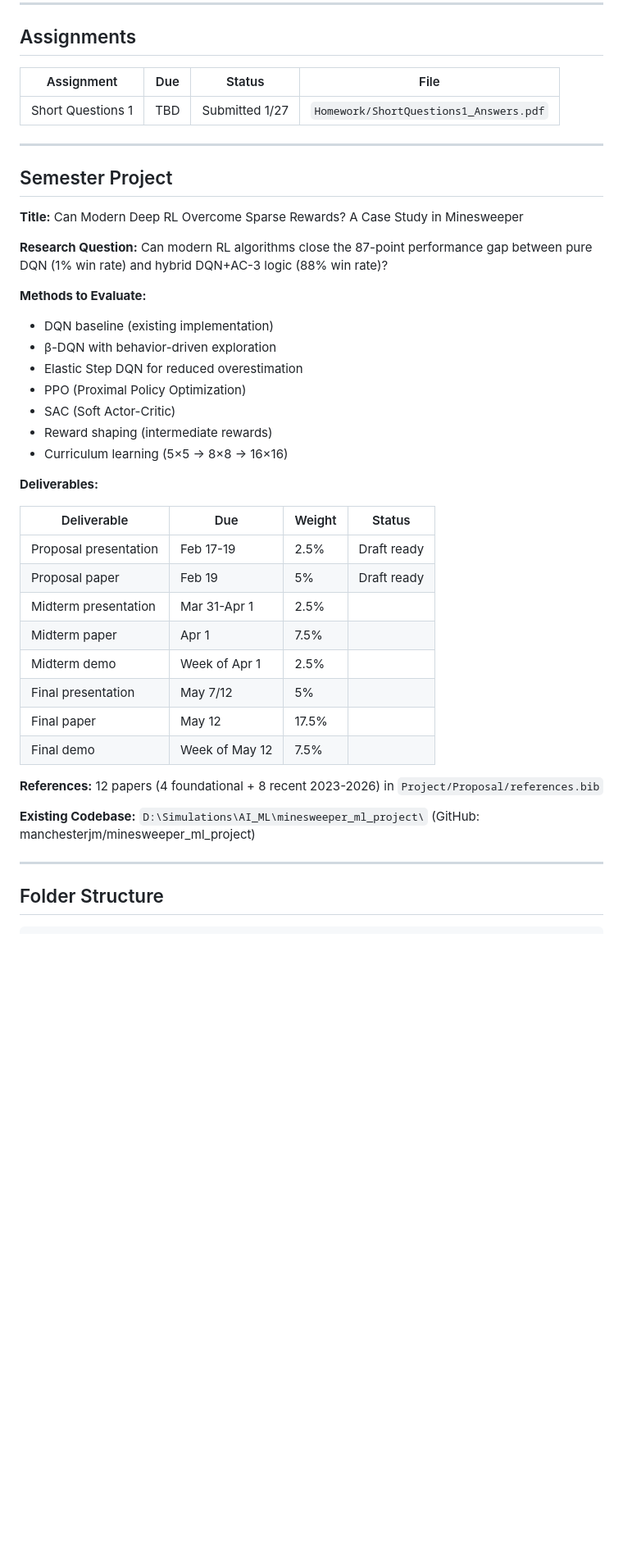
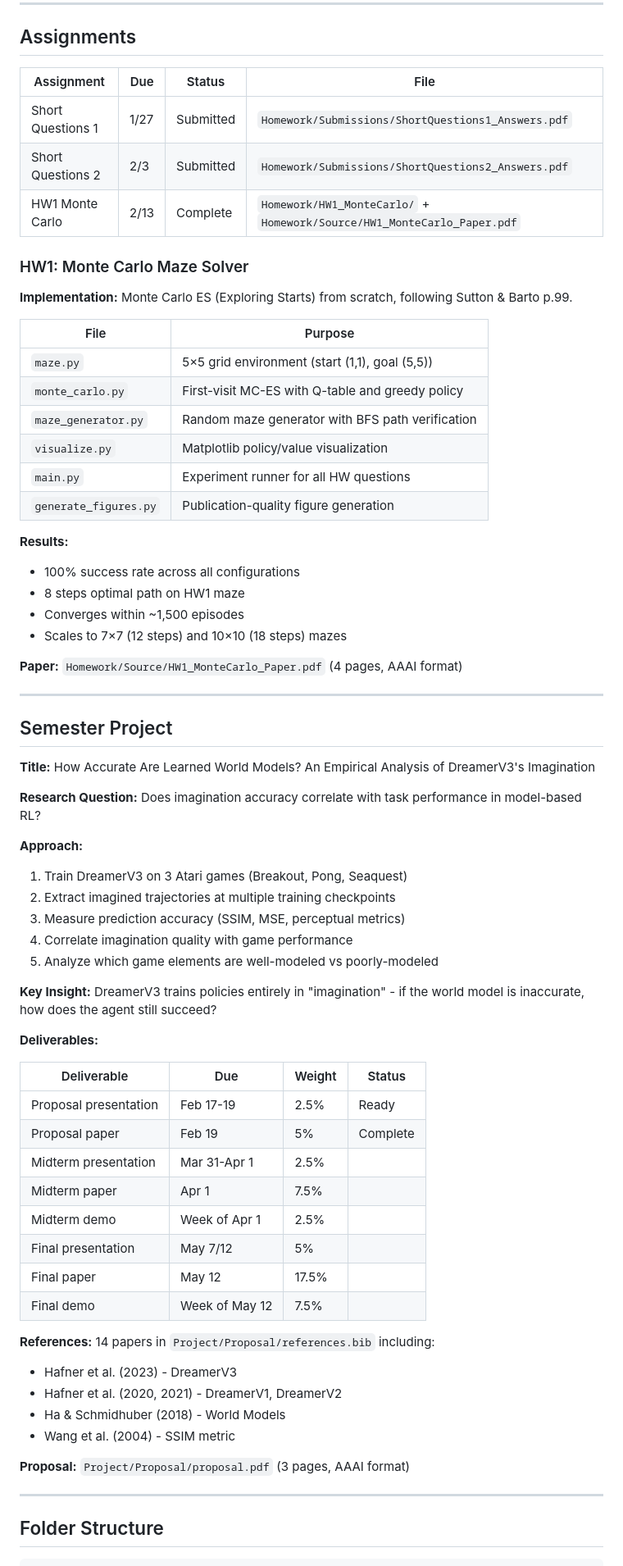
Before and after one commit to manchesterjm/CS5080_Reinforcement_Learning, a Markdown page: CS5080_Reference.md, the part around one of its changes. Shown at 82% size. GitHub-like rendering; blank space fills up the shorter version.

Commit message:
Update reference doc with HW1 details and new DreamerV3 project
- Updated Semester Project to DreamerV3 World Model Analysis
- Added HW1 Monte Carlo implementation details and results
- Updated assignments table with Short Questions 2 and HW1
- Reorganized folder structure documentation

Co-Authored-By: Claude Opus 4.5 <noreply@anthropic.com>

```diff
--- a/CS5080_Reference.md
+++ b/CS5080_Reference.md
@@ -192,43 +192,70 @@ From CS 2300 and general coursework:
 
 ## Assignments
 
-| Assignment | Due | Status | File |
-|------------|-----|--------|------|
-| Short Questions 1 | TBD | Submitted 1/27 | `Homework/ShortQuestions1_Answers.pdf` |
+| Assignment        | Due      | Status    | File                                        |
+| ----------------- | -------- | --------- | ------------------------------------------- |
+| Short Questions 1 | 1/27     | Submitted | `Homework/Submissions/ShortQuestions1_Answers.pdf` |
+| Short Questions 2 | 2/3      | Submitted | `Homework/Submissions/ShortQuestions2_Answers.pdf` |
+| HW1 Monte Carlo   | 2/13     | Complete  | `Homework/HW1_MonteCarlo/` + `Homework/Source/HW1_MonteCarlo_Paper.pdf` |
+
+### HW1: Monte Carlo Maze Solver
+
+**Implementation:** Monte Carlo ES (Exploring Starts) from scratch, following Sutton & Barto p.99.
+
+| File                 | Purpose                                          |
+| -------------------- | ------------------------------------------------ |
+| `maze.py`            | 5×5 grid environment (start (1,1), goal (5,5))   |
+| `monte_carlo.py`     | First-visit MC-ES with Q-table and greedy policy |
+| `maze_generator.py`  | Random maze generator with BFS path verification |
+| `visualize.py`       | Matplotlib policy/value visualization            |
+| `main.py`            | Experiment runner for all HW questions           |
+| `generate_figures.py`| Publication-quality figure generation            |
+
+**Results:**
+- 100% success rate across all configurations
+- 8 steps optimal path on HW1 maze
+- Converges within ~1,500 episodes
+- Scales to 7×7 (12 steps) and 10×10 (18 steps) mazes
+
+**Paper:** `Homework/Source/HW1_MonteCarlo_Paper.pdf` (4 pages, AAAI format)
 
 ---
 
 ## Semester Project
 
-**Title:** Can Modern Deep RL Overcome Sparse Rewards? A Case Study in Minesweeper
+**Title:** How Accurate Are Learned World Models? An Empirical Analysis of DreamerV3's Imagination
 
-**Research Question:** Can modern RL algorithms close the 87-point performance gap between pure DQN (1% win rate) and hybrid DQN+AC-3 logic (88% win rate)?
+**Research Question:** Does imagination accuracy correlate with task performance in model-based RL?
 
-**Methods to Evaluate:**
-- DQN baseline (existing implementation)
-- β-DQN with behavior-driven exploration
-- Elastic Step DQN for reduced overestimation
-- PPO (Proximal Policy Optimization)
-- SAC (Soft Actor-Critic)
-- Reward shaping (intermediate rewards)
-- Curriculum learning (5×5 → 8×8 → 16×16)
+**Approach:**
+1. Train DreamerV3 on 3 Atari games (Breakout, Pong, Seaquest)
+2. Extract imagined trajectories at multiple training checkpoints
+3. Measure prediction accuracy (SSIM, MSE, perceptual metrics)
+4. Correlate imagination quality with game performance
+5. Analyze which game elements are well-modeled vs poorly-modeled
+
+**Key Insight:** DreamerV3 trains policies entirely in "imagination" - if the world model is inaccurate, how does the agent still succeed?
 
 **Deliverables:**
 
-| Deliverable | Due | Weight | Status |
-|-------------|-----|--------|--------|
-| Proposal presentation | Feb 17-19 | 2.5% | Draft ready |
-| Proposal paper | Feb 19 | 5% | Draft ready |
-| Midterm presentation | Mar 31-Apr 1 | 2.5% | |
-| Midterm paper | Apr 1 | 7.5% | |
-| Midterm demo | Week of Apr 1 | 2.5% | |
-| Final presentation | May 7/12 | 5% | |
-| Final paper | May 12 | 17.5% | |
-| Final demo | Week of May 12 | 7.5% | |
+| Deliverable           | Due          | Weight | Status     |
+| --------------------- | ------------ | ------ | ---------- |
+| Proposal presentation | Feb 17-19    | 2.5%   | Ready      |
+| Proposal paper        | Feb 19       | 5%     | Complete   |
+| Midterm presentation  | Mar 31-Apr 1 | 2.5%   |            |
+| Midterm paper         | Apr 1        | 7.5%   |            |
+| Midterm demo          | Week of Apr 1| 2.5%   |            |
+| Final presentation    | May 7/12     | 5%     |            |
+| Final paper           | May 12       | 17.5%  |            |
+| Final demo            | Week of May 12| 7.5%  |            |
 
-**References:** 12 papers (4 foundational + 8 recent 2023-2026) in `Project/Proposal/references.bib`
+**References:** 14 papers in `Project/Proposal/references.bib` including:
+- Hafner et al. (2023) - DreamerV3
+- Hafner et al. (2020, 2021) - DreamerV1, DreamerV2
+- Ha & Schmidhuber (2018) - World Models
+- Wang et al. (2004) - SSIM metric
 
-**Existing Codebase:** `D:\Simulations\AI_ML\minesweeper_ml_project\` (GitHub: manchesterjm/minesweeper_ml_project)
+**Proposal:** `Project/Proposal/proposal.pdf` (3 pages, AAAI format)
 
 ---
 
```
Also changed, not shown: other parts of CS5080_Reference.md (+19 -13 lines).
